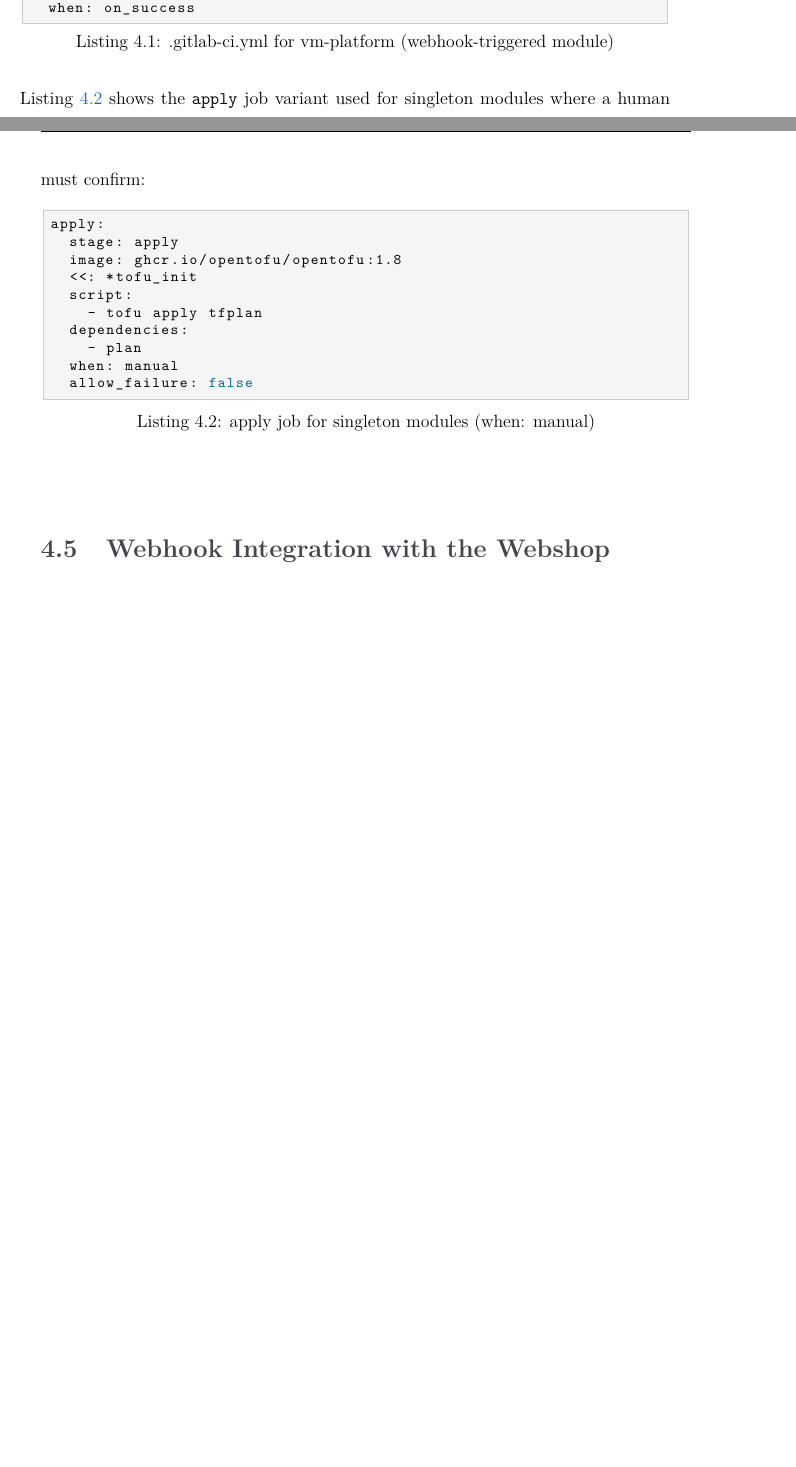
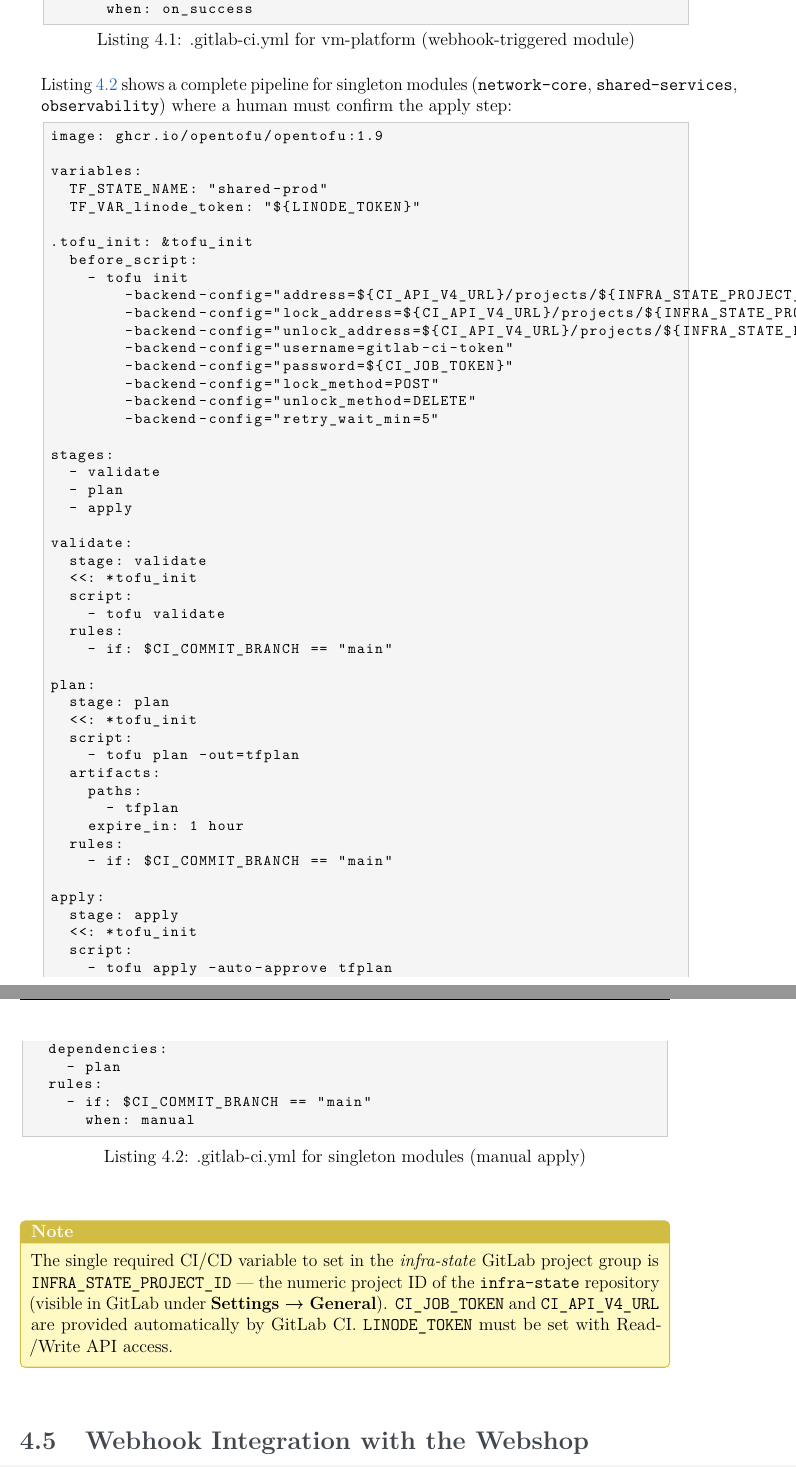
Before and after one commit to Maximilian-Maag/open-hybrid-cloud, a LaTeX thesis (docs/handbook.tex): two parts of pages 26 and 27 of 78 before the commit and two parts of pages 27 and 28 of 79 after it, joined at a grey line, cut so that both start at the same text, the shorter picture padded with empty space. Compiled offline with pdfLaTeX.

Commit message:
docs: update handbook CI listings to match corrected gitlab-ci.yml files
Reflects state locking flags, CI_JOB_TOKEN auth, and TF_VAR_linode_token
pattern. Adds notebox documenting the required CI/CD variables.

Co-Authored-By: Claude Sonnet 4.6 <noreply@anthropic.com>

```diff
--- a/docs/handbook.tex
+++ b/docs/handbook.tex
@@ -1097,21 +1103,73 @@ apply:
+    - if: $CI_PIPELINE_SOURCE == "trigger"
       when: on_success
 \end{lstlisting}
 
-Listing~\ref{lst:gitlab-ci-singleton} shows the \code{apply} job
-variant used for singleton modules where a human must confirm:
-
-\begin{lstlisting}[style=yaml,caption={apply job for singleton modules (when: manual)},label={lst:gitlab-ci-singleton}]
+Listing~\ref{lst:gitlab-ci-singleton} shows a complete pipeline for
+singleton modules (\code{network-core}, \code{shared-services},
+\code{observability}) where a human must confirm the apply step:
+
+\begin{lstlisting}[style=yaml,caption={.gitlab-ci.yml for singleton modules (manual apply)},label={lst:gitlab-ci-singleton}]
+image: ghcr.io/opentofu/opentofu:1.9
+
+variables:
+  TF_STATE_NAME: "shared-prod"
+  TF_VAR_linode_token: "${LINODE_TOKEN}"
+
+.tofu_init: &tofu_init
+  before_script:
+    - tofu init
+        -backend-config="address=${CI_API_V4_URL}/projects/${INFRA_STATE_PROJECT_ID}/terraform/state/${TF_STATE_NAME}"
+        -backend-config="lock_address=${CI_API_V4_URL}/projects/${INFRA_STATE_PROJECT_ID}/terraform/state/${TF_STATE_NAME}/lock"
+        -backend-config="unlock_address=${CI_API_V4_URL}/projects/${INFRA_STATE_PROJECT_ID}/terraform/state/${TF_STATE_NAME}/lock"
+        -backend-config="username=gitlab-ci-token"
+        -backend-config="password=${CI_JOB_TOKEN}"
+        -backend-config="lock_method=POST"
+        -backend-config="unlock_method=DELETE"
+        -backend-config="retry_wait_min=5"
+
+stages:
+  - validate
+  - plan
+  - apply
+
+validate:
+  stage: validate
+  <<: *tofu_init
+  script:
+    - tofu validate
+  rules:
+    - if: $CI_COMMIT_BRANCH == "main"
+
+plan:
+  stage: plan
+  <<: *tofu_init
+  script:
+    - tofu plan -out=tfplan
+  artifacts:
+    paths:
+      - tfplan
+    expire_in: 1 hour
+  rules:
+    - if: $CI_COMMIT_BRANCH == "main"
+
 apply:
   stage: apply
-  image: ghcr.io/opentofu/opentofu:1.8
   <<: *tofu_init
   script:
-    - tofu apply tfplan
+    - tofu apply -auto-approve tfplan
   dependencies:
     - plan
+  rules:
+    - if: $CI_COMMIT_BRANCH == "main"
       when: manual
-  allow_failure: false
-\end{lstlisting}
+\end{lstlisting}
+
+\notebox{The single required CI/CD variable to set in the \textit{infra-state}
+GitLab project group is \code{INFRA\_STATE\_PROJECT\_ID} — the numeric project
+ID of the \code{infra-state} repository (visible in GitLab under
+\textbf{Settings → General}). \code{CI\_JOB\_TOKEN} and \code{CI\_API\_V4\_URL}
+are provided automatically by GitLab CI. \code{LINODE\_TOKEN} must be
+set with Read/Write API access.}
 
 \section{Webhook Integration with the Webshop}
 \label{sec:webhook}
```
Also changed, not shown: docs/handbook.pdf, docs/handbook.tex (32 more changed lines), 1 other file. Lines whose indentation alone changed are shown as unchanged.
